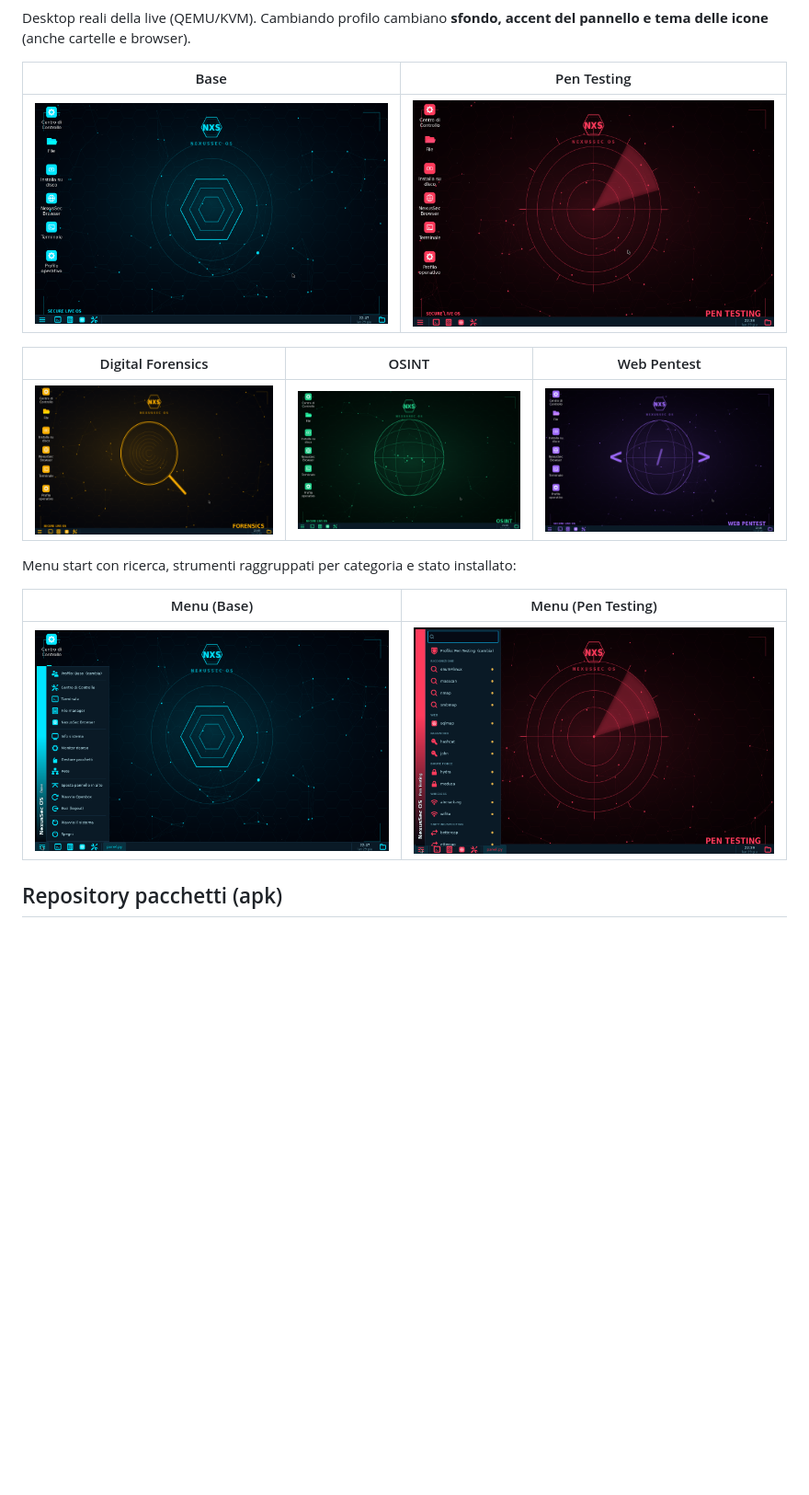
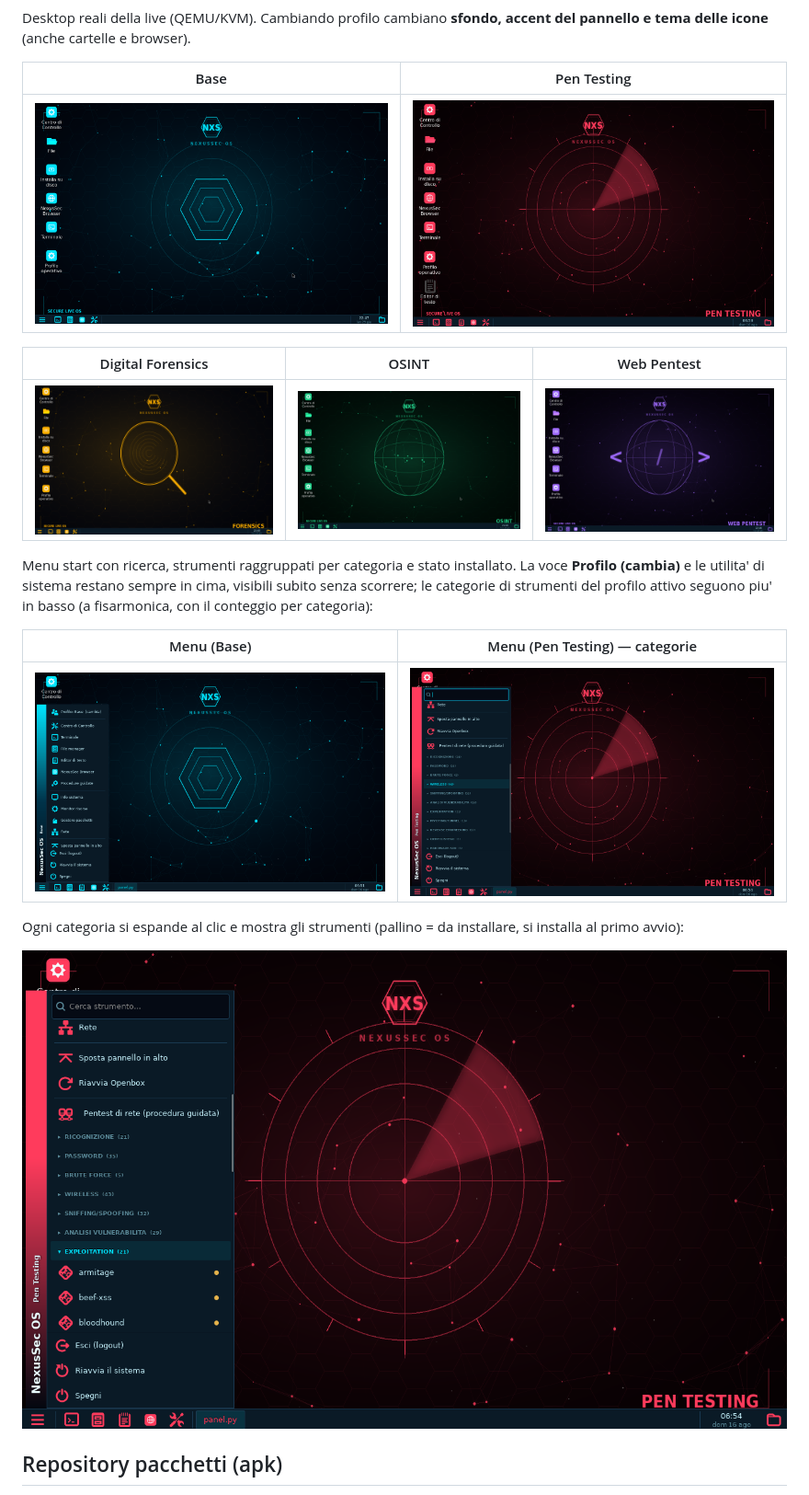
Before and after one commit to RedRider21/NexusSec-OS, a Markdown page: README.md, the part around the change. Shown at 92% size. GitHub-like rendering; pictures changed too: screenshots/desktop-pentest.png, screenshots/menu-base.png, screenshots/menu-pentest-expanded.png (added); blank space fills up the shorter version.

Commit message:
Screenshot: menu reordered (Profilo in cima), categorie pentest, desktop pentest
Catturati dal boot reale della ISO 260815 in QEMU:
- menu-base: voce Profilo (cambia) + utilita' base subito visibili senza scorrere
- menu-pentest: categorie strumenti del profilo (conteggi per categoria)
- menu-pentest-expanded: categoria Exploitation espansa (stato on-demand)
- desktop-pentest: sfondo radar/accent rosso del profilo attivo

```diff
--- a/README.md
+++ b/README.md
@@ -76,11 +76,19 @@ accent del pannello e tema delle icone** (anche cartelle e browser).
 |---|---|---|
 | ![forensics](screenshots/desktop-forensics.png) | ![osint](screenshots/desktop-osint.png) | ![web](screenshots/desktop-web.png) |
 
-Menu start con ricerca, strumenti raggruppati per categoria e stato installato:
+Menu start con ricerca, strumenti raggruppati per categoria e stato installato.
+La voce **Profilo (cambia)** e le utilita' di sistema restano sempre in cima,
+visibili subito senza scorrere; le categorie di strumenti del profilo attivo
+seguono piu' in basso (a fisarmonica, con il conteggio per categoria):
 
-| Menu (Base) | Menu (Pen Testing) |
+| Menu (Base) | Menu (Pen Testing) — categorie |
 |---|---|
 | ![menu-base](screenshots/menu-base.png) | ![menu-pentest](screenshots/menu-pentest.png) |
+
+Ogni categoria si espande al clic e mostra gli strumenti (pallino = da
+installare, si installa al primo avvio):
+
+![menu-pentest-expanded](screenshots/menu-pentest-expanded.png)
 
 ## Repository pacchetti (apk)
 
```
